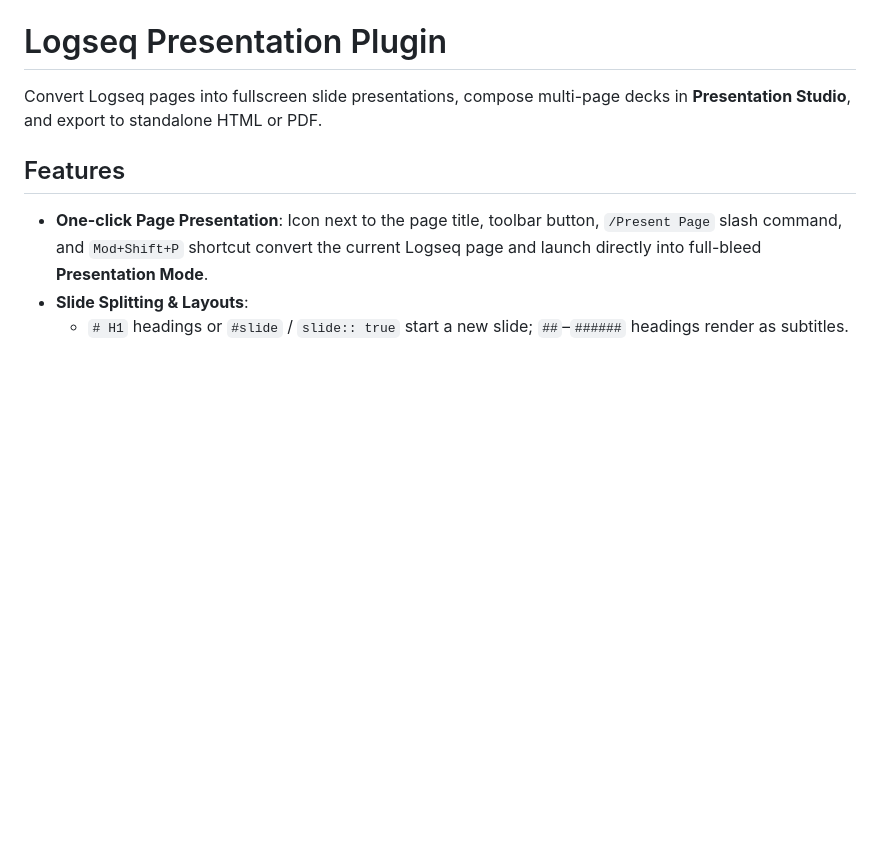
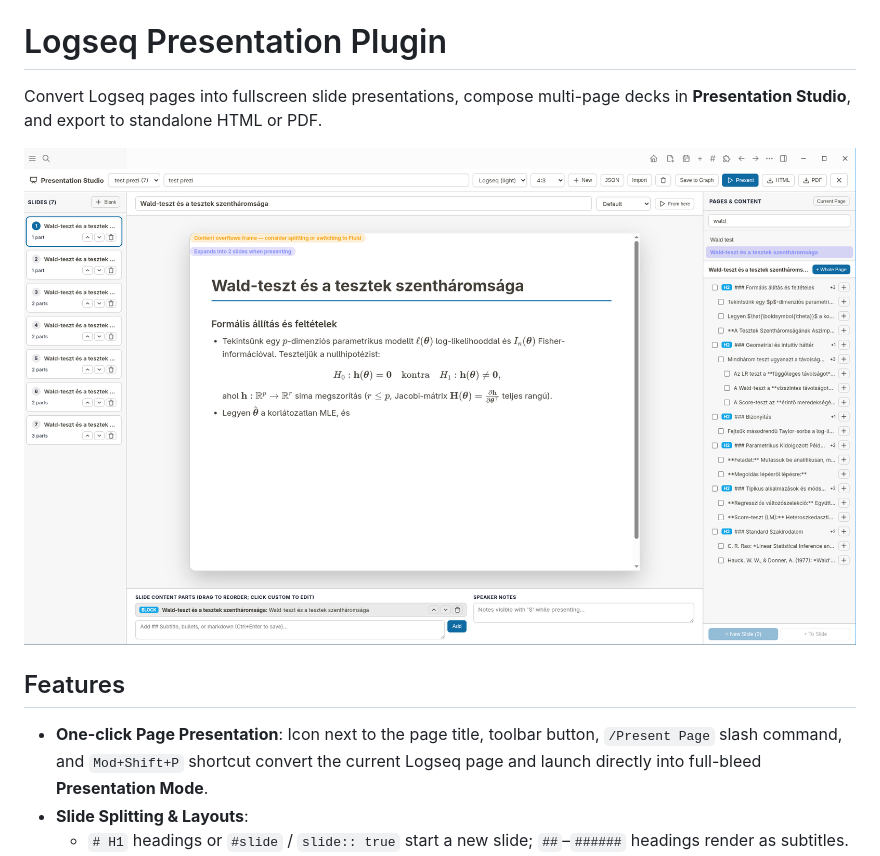
Before and after one commit to bdbotond/logseq_presentation, a Markdown page: README.md, the part around the change. Rendered like a GitHub page; pictures changed too: 20261120_195656.png (added); blank space fills up the shorter version.

```diff
--- a/README.md
+++ b/README.md
@@ -1,6 +1,8 @@
 # Logseq Presentation Plugin
 
 Convert Logseq pages into fullscreen slide presentations, compose multi-page decks in **Presentation Studio**, and export to standalone HTML or PDF.
+
+![Presentation Studio Screenshot](20261120_195656.png)
 
 ## Features
 
```
Also changed, not shown: 2 other files.
